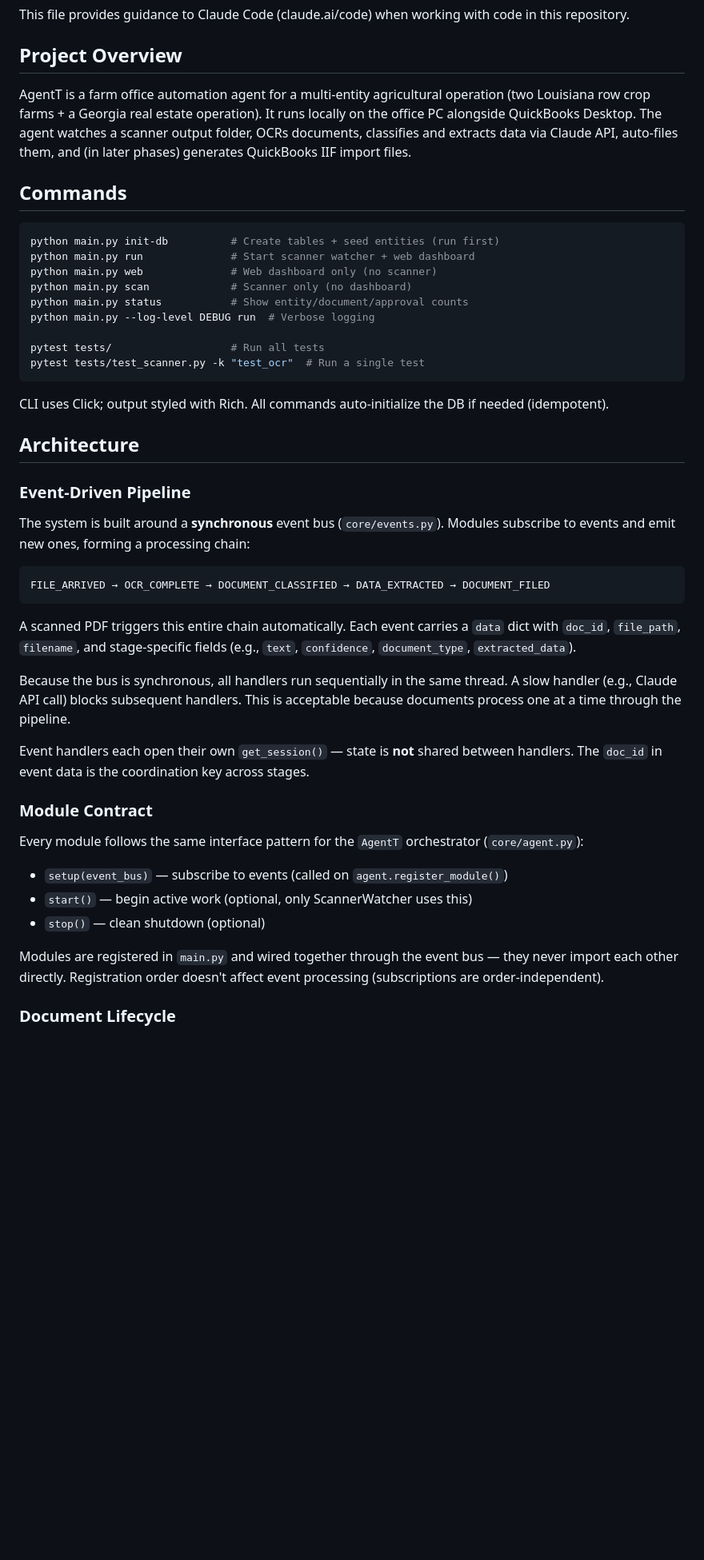
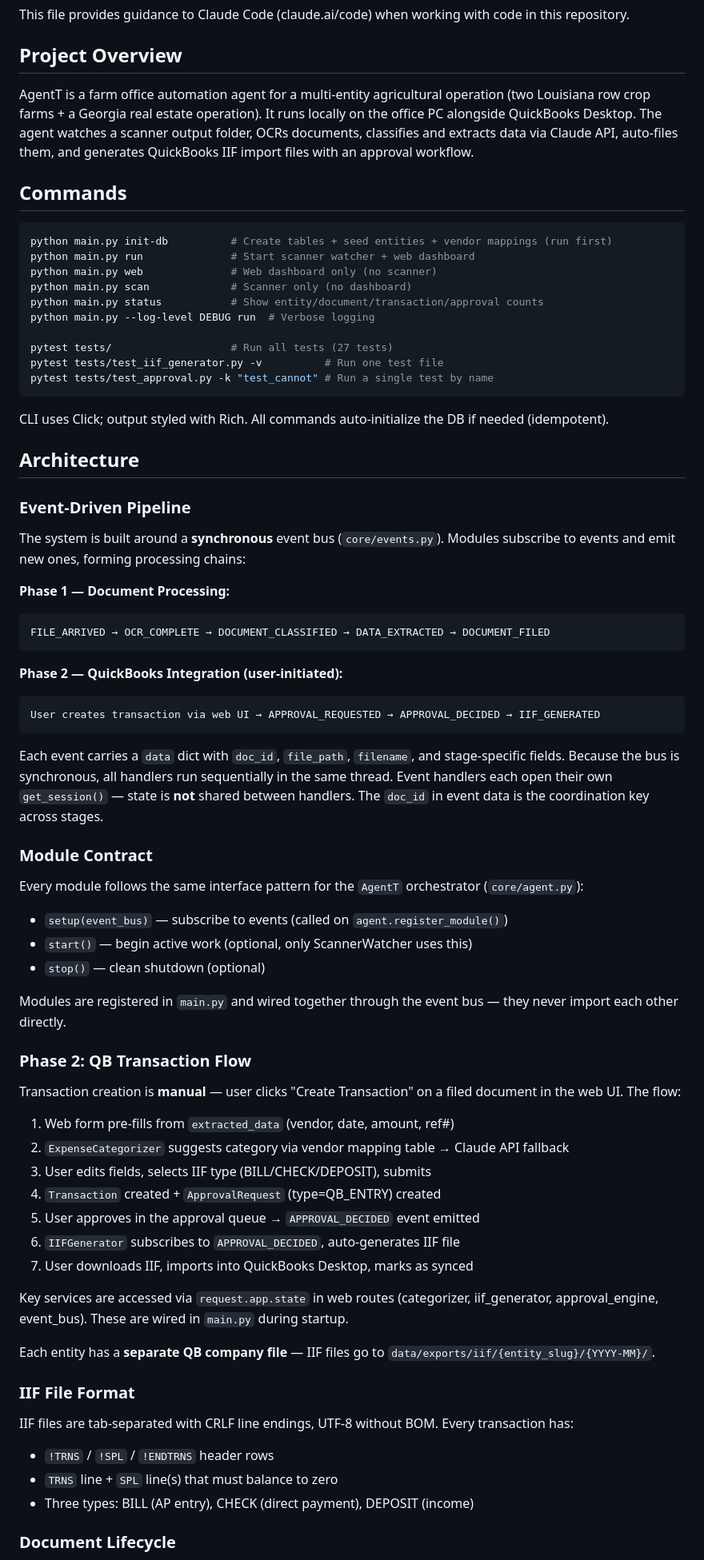
Before and after one commit to wbp318/AgentT, a Markdown page: CLAUDE.md, the part around one of its changes. Shown at 80% size. Rendered like a GitHub page; blank space fills up the shorter version.

````diff
--- a/CLAUDE.md
+++ b/CLAUDE.md
@@ -4,20 +4,21 @@ This file provides guidance to Claude Code (claude.ai/code) when working with co
 
 ## Project Overview
 
-AgentT is a farm office automation agent for a multi-entity agricultural operation (two Louisiana row crop farms + a Georgia real estate operation). It runs locally on the office PC alongside QuickBooks Desktop. The agent watches a scanner output folder, OCRs documents, classifies and extracts data via Claude API, auto-files them, and (in later phases) generates QuickBooks IIF import files.
+AgentT is a farm office automation agent for a multi-entity agricultural operation (two Louisiana row crop farms + a Georgia real estate operation). It runs locally on the office PC alongside QuickBooks Desktop. The agent watches a scanner output folder, OCRs documents, classifies and extracts data via Claude API, auto-files them, and generates QuickBooks IIF import files with an approval workflow.
 
 ## Commands
 
 ```bash
-python main.py init-db          # Create tables + seed entities (run first)
+python main.py init-db          # Create tables + seed entities + vendor mappings (run first)
 python main.py run              # Start scanner watcher + web dashboard
 python main.py web              # Web dashboard only (no scanner)
 python main.py scan             # Scanner only (no dashboard)
-python main.py status           # Show entity/document/approval counts
+python main.py status           # Show entity/document/transaction/approval counts
 python main.py --log-level DEBUG run  # Verbose logging
 
-pytest tests/                   # Run all tests
-pytest tests/test_scanner.py -k "test_ocr"  # Run a single test
+pytest tests/                   # Run all tests (27 tests)
+pytest tests/test_iif_generator.py -v          # Run one test file
+pytest tests/test_approval.py -k "test_cannot" # Run a single test by name
 ```
 
 CLI uses Click; output styled with Rich. All commands auto-initialize the DB if needed (idempotent).
@@ -26,17 +27,19 @@ CLI uses Click; output styled with Rich. All commands auto-initialize the DB if
 
 ### Event-Driven Pipeline
 
-The system is built around a **synchronous** event bus (`core/events.py`). Modules subscribe to events and emit new ones, forming a processing chain:
+The system is built around a **synchronous** event bus (`core/events.py`). Modules subscribe to events and emit new ones, forming processing chains:
 
+**Phase 1 — Document Processing:**
 ```
 FILE_ARRIVED → OCR_COMPLETE → DOCUMENT_CLASSIFIED → DATA_EXTRACTED → DOCUMENT_FILED
 ```
 
-A scanned PDF triggers this entire chain automatically. Each event carries a `data` dict with `doc_id`, `file_path`, `filename`, and stage-specific fields (e.g., `text`, `confidence`, `document_type`, `extracted_data`).
+**Phase 2 — QuickBooks Integration (user-initiated):**
+```
+User creates transaction via web UI → APPROVAL_REQUESTED → APPROVAL_DECIDED → IIF_GENERATED
+```
 
-Because the bus is synchronous, all handlers run sequentially in the same thread. A slow handler (e.g., Claude API call) blocks subsequent handlers. This is acceptable because documents process one at a time through the pipeline.
-
-Event handlers each open their own `get_session()` — state is **not** shared between handlers. The `doc_id` in event data is the coordination key across stages.
+Each event carries a `data` dict with `doc_id`, `file_path`, `filename`, and stage-specific fields. Because the bus is synchronous, all handlers run sequentially in the same thread. Event handlers each open their own `get_session()` — state is **not** shared between handlers. The `doc_id` in event data is the coordination key across stages.
 
 ### Module Contract
 
@@ -45,7 +48,29 @@ Every module follows the same interface pattern for the `AgentT` orchestrator (`
 - `start()` — begin active work (optional, only ScannerWatcher uses this)
 - `stop()` — clean shutdown (optional)
 
-Modules are registered in `main.py` and wired together through the event bus — they never import each other directly. Registration order doesn't affect event processing (subscriptions are order-independent).
+Modules are registered in `main.py` and wired together through the event bus — they never import each other directly.
+
+### Phase 2: QB Transaction Flow
+
+Transaction creation is **manual** — user clicks "Create Transaction" on a filed document in the web UI. The flow:
+1. Web form pre-fills from `extracted_data` (vendor, date, amount, ref#)
+2. `ExpenseCategorizer` suggests category via vendor mapping table → Claude API fallback
+3. User edits fields, selects IIF type (BILL/CHECK/DEPOSIT), submits
+4. `Transaction` created + `ApprovalRequest` (type=QB_ENTRY) created
+5. User approves in the approval queue → `APPROVAL_DECIDED` event emitted
+6. `IIFGenerator` subscribes to `APPROVAL_DECIDED`, auto-generates IIF file
+7. User downloads IIF, imports into QuickBooks Desktop, marks as synced
+
+Key services are accessed via `request.app.state` in web routes (categorizer, iif_generator, approval_engine, event_bus). These are wired in `main.py` during startup.
+
+Each entity has a **separate QB company file** — IIF files go to `data/exports/iif/{entity_slug}/{YYYY-MM}/`.
+
+### IIF File Format
+
+IIF files are tab-separated with CRLF line endings, UTF-8 without BOM. Every transaction has:
+- `!TRNS` / `!SPL` / `!ENDTRNS` header rows
+- `TRNS` line + `SPL` line(s) that must balance to zero
+- Three types: BILL (AP entry), CHECK (direct payment), DEPOSIT (income)
 
 ### Document Lifecycle
 
````
Also changed, not shown: other parts of CLAUDE.md (+34 -25 lines).
